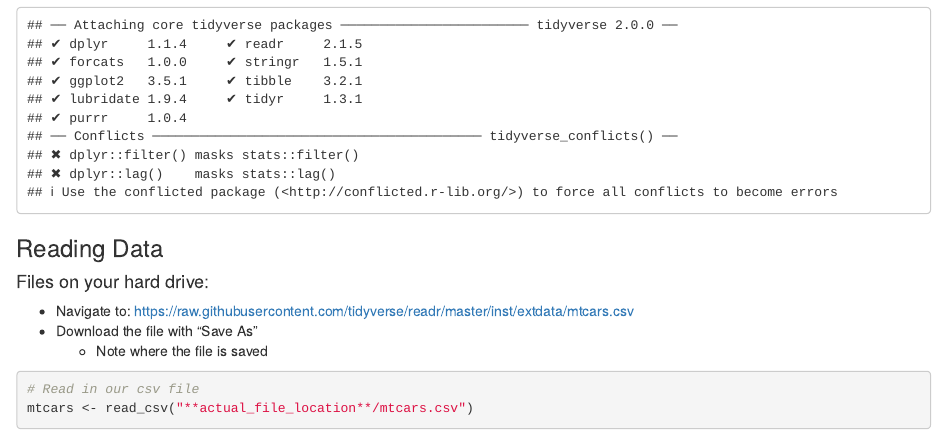
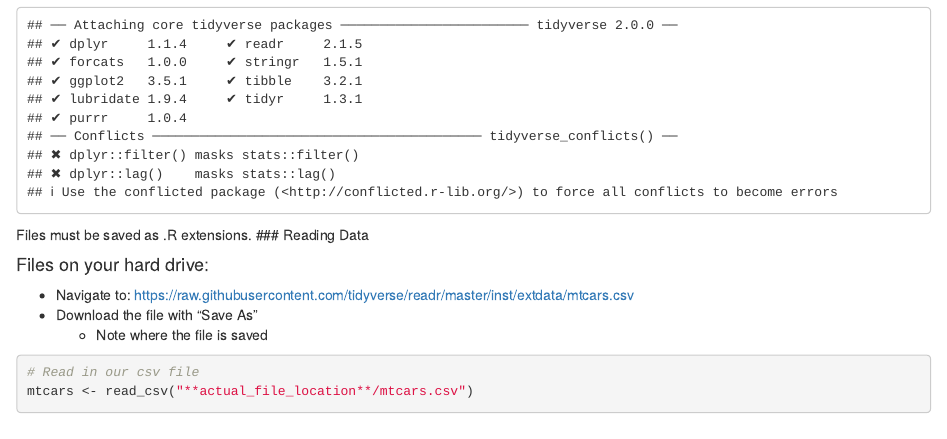
Before and after one commit to gisUTM/GGR376, an R Markdown document (Lab_1/Tutorial/Lab_1_Tutorial.Rmd): the page in a window 1100 px wide, from 190 px down. Rendered offline with R 4.5, knitr and Pandoc, with nearby package versions; some code elsewhere in the file could not run offline.

Commit message:
.r extensions

````diff
--- a/Lab_1/Tutorial/Lab_1_Tutorial.Rmd
+++ b/Lab_1/Tutorial/Lab_1_Tutorial.Rmd
@@ -10,7 +10,7 @@ output: html_notebook
 library(tidyverse)
 ```
 
-
+Files must be saved as .R extensions.
 ### Reading Data
 
 #### Files on your hard drive:
````
